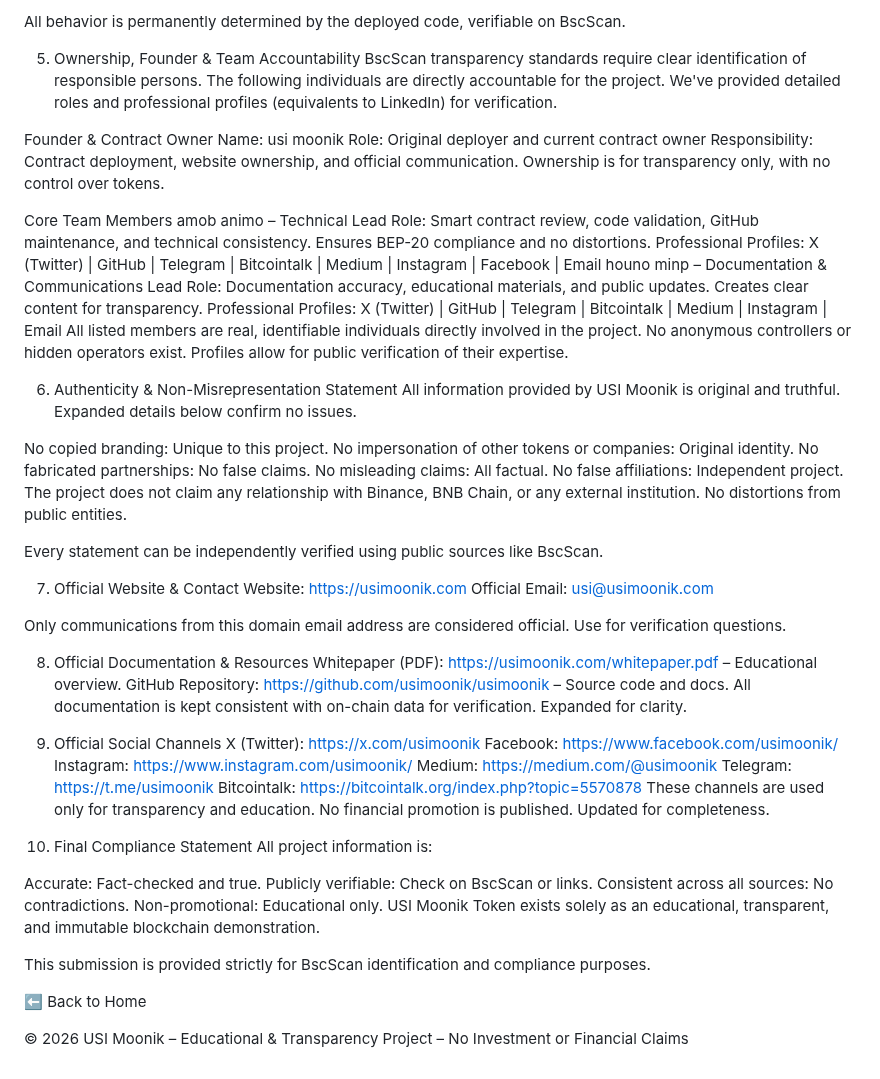
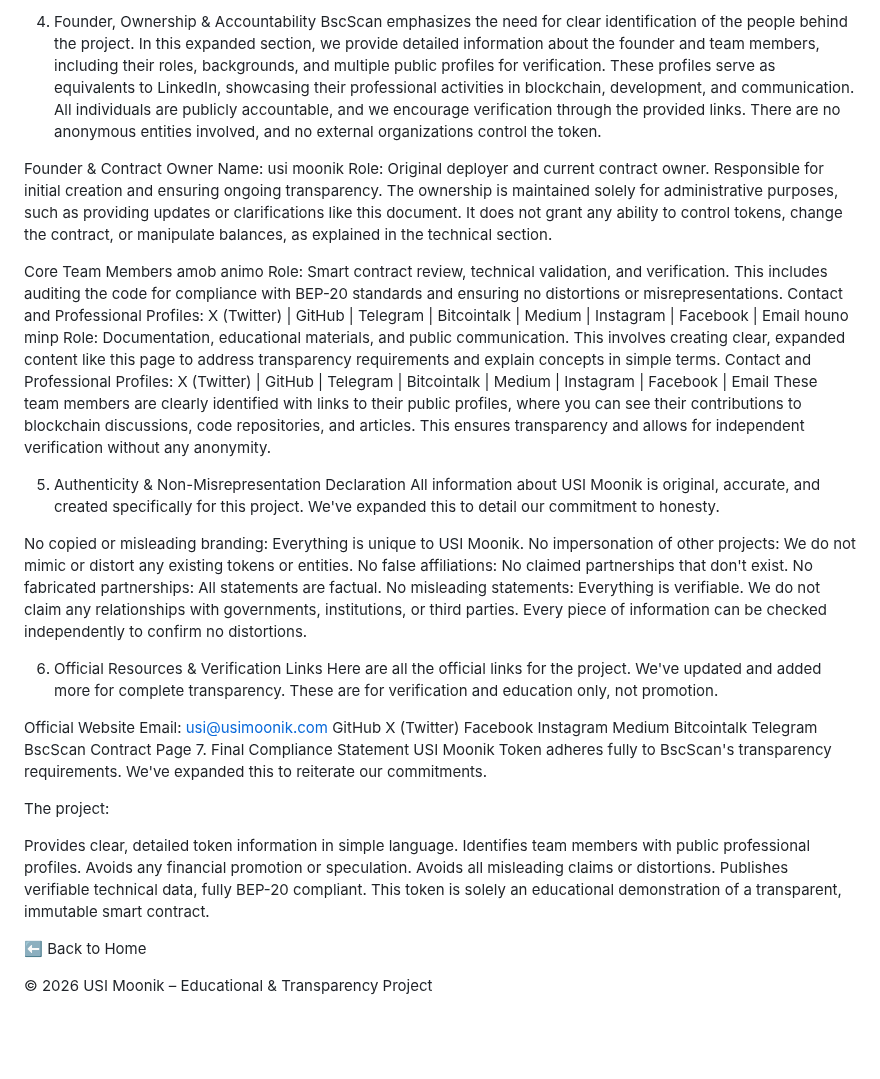
Before and after one commit to usimoonik/usimoonik, a Markdown page: bscscan-clarification.md, the part around one of its changes. Drawn GitHub-style; blank space fills up the shorter version.

```diff
--- a/bscscan-clarification.md
+++ b/bscscan-clarification.md
@@ -69,68 +70,58 @@ Because of these restrictions, neither the owner nor any third party can alter u
 
-All behavior is permanently determined by the deployed code, verifiable on BscScan.
-
-5. Ownership, Founder & Team Accountability
-BscScan transparency standards require clear identification of responsible persons. The following individuals are directly accountable for the project. We've provided detailed roles and professional profiles (equivalents to LinkedIn) for verification.
+4. Founder, Ownership & Accountability
+BscScan emphasizes the need for clear identification of the people behind the project. In this expanded section, we provide detailed information about the founder and team members, including their roles, backgrounds, and multiple public profiles for verification. These profiles serve as equivalents to LinkedIn, showcasing their professional activities in blockchain, development, and communication. All individuals are publicly accountable, and we encourage verification through the provided links. There are no anonymous entities involved, and no external organizations control the token.
 
 Founder & Contract Owner
 Name: usi moonik
-Role: Original deployer and current contract owner
-Responsibility: Contract deployment, website ownership, and official communication. Ownership is for transparency only, with no control over tokens.
+Role: Original deployer and current contract owner. Responsible for initial creation and ensuring ongoing transparency.
+The ownership is maintained solely for administrative purposes, such as providing updates or clarifications like this document. It does not grant any ability to control tokens, change the contract, or manipulate balances, as explained in the technical section.
 
 Core Team Members
-amob animo – Technical Lead
-Role: Smart contract review, code validation, GitHub maintenance, and technical consistency. Ensures BEP-20 compliance and no distortions.
-Professional Profiles:
+amob animo
+Role: Smart contract review, technical validation, and verification. This includes auditing the code for compliance with BEP-20 standards and ensuring no distortions or misrepresentations.
+Contact and Professional Profiles:
 X (Twitter) | GitHub | Telegram | Bitcointalk | Medium | Instagram | Facebook | Email
-houno minp – Documentation & Communications Lead
-Role: Documentation accuracy, educational materials, and public updates. Creates clear content for transparency.
-Professional Profiles:
-X (Twitter) | GitHub | Telegram | Bitcointalk | Medium | Instagram | Email
-All listed members are real, identifiable individuals directly involved in the project. No anonymous controllers or hidden operators exist. Profiles allow for public verification of their expertise.
+houno minp
+Role: Documentation, educational materials, and public communication. This involves creating clear, expanded content like this page to address transparency requirements and explain concepts in simple terms.
+Contact and Professional Profiles:
+X (Twitter) | GitHub | Telegram | Bitcointalk | Medium | Instagram | Facebook | Email
+These team members are clearly identified with links to their public profiles, where you can see their contributions to blockchain discussions, code repositories, and articles. This ensures transparency and allows for independent verification without any anonymity.
 
-6. Authenticity & Non-Misrepresentation Statement
-All information provided by USI Moonik is original and truthful. Expanded details below confirm no issues.
+5. Authenticity & Non-Misrepresentation Declaration
+All information about USI Moonik is original, accurate, and created specifically for this project. We've expanded this to detail our commitment to honesty.
 
-No copied branding: Unique to this project.
-No impersonation of other tokens or companies: Original identity.
-No fabricated partnerships: No false claims.
-No misleading claims: All factual.
-No false affiliations: Independent project.
-The project does not claim any relationship with Binance, BNB Chain, or any external institution. No distortions from public entities.
+No copied or misleading branding: Everything is unique to USI Moonik.
+No impersonation of other projects: We do not mimic or distort any existing tokens or entities.
+No false affiliations: No claimed partnerships that don't exist.
+No fabricated partnerships: All statements are factual.
+No misleading statements: Everything is verifiable.
+We do not claim any relationships with governments, institutions, or third parties. Every piece of information can be checked independently to confirm no distortions.
 
-Every statement can be independently verified using public sources like BscScan.
+6. Official Resources & Verification Links
+Here are all the official links for the project. We've updated and added more for complete transparency. These are for verification and education only, not promotion.
 
-7. Official Website & Contact
-Website: https://usimoonik.com
-Official Email: usi@usimoonik.com
+Official Website
+Email: usi@usimoonik.com
+GitHub
+X (Twitter)
+Facebook
+Instagram
+Medium
+Bitcointalk
+Telegram
+BscScan Contract Page
+7. Final Compliance Statement
+USI Moonik Token adheres fully to BscScan's transparency requirements. We've expanded this to reiterate our commitments.
 
-Only communications from this domain email address are considered official. Use for verification questions.
+The project:
 
-8. Official Documentation & Resources
-Whitepaper (PDF): https://usimoonik.com/whitepaper.pdf – Educational overview.
-GitHub Repository: https://github.com/usimoonik/usimoonik – Source code and docs.
-All documentation is kept consistent with on-chain data for verification. Expanded for clarity.
-
-9. Official Social Channels
-X (Twitter): https://x.com/usimoonik
-Facebook: https://www.facebook.com/usimoonik/
-Instagram: https://www.instagram.com/usimoonik/
-Medium: https://medium.com/@usimoonik
-Telegram: https://t.me/usimoonik
-Bitcointalk: https://bitcointalk.org/index.php?topic=5570878
-These channels are used only for transparency and education. No financial promotion is published. Updated for completeness.
-
-10. Final Compliance Statement
-All project information is:
-
-Accurate: Fact-checked and true.
-Publicly verifiable: Check on BscScan or links.
-Consistent across all sources: No contradictions.
-Non-promotional: Educational only.
-USI Moonik Token exists solely as an educational, transparent, and immutable blockchain demonstration.
-
-This submission is provided strictly for BscScan identification and compliance purposes.
+Provides clear, detailed token information in simple language.
+Identifies team members with public professional profiles.
+Avoids any financial promotion or speculation.
+Avoids all misleading claims or distortions.
+Publishes verifiable technical data, fully BEP-20 compliant.
+This token is solely an educational demonstration of a transparent, immutable smart contract.
 
 ⬅ Back to Home
 
-© 2026 USI Moonik – Educational & Transparency Project – No Investment or Financial Claims
+© 2026 USI Moonik – Educational & Transparency Project
```
Also changed, not shown: other parts of bscscan-clarification.md (+54 -53 lines).
